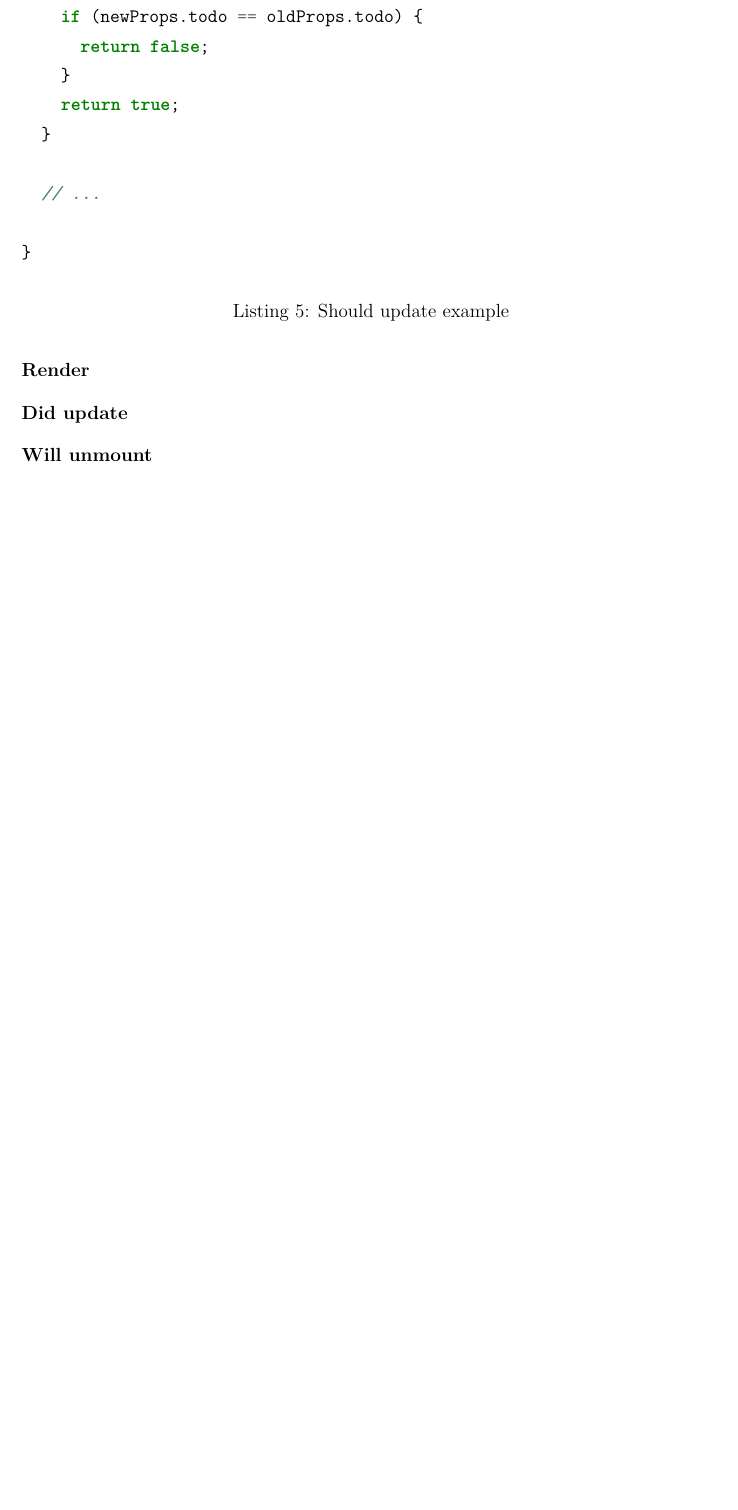
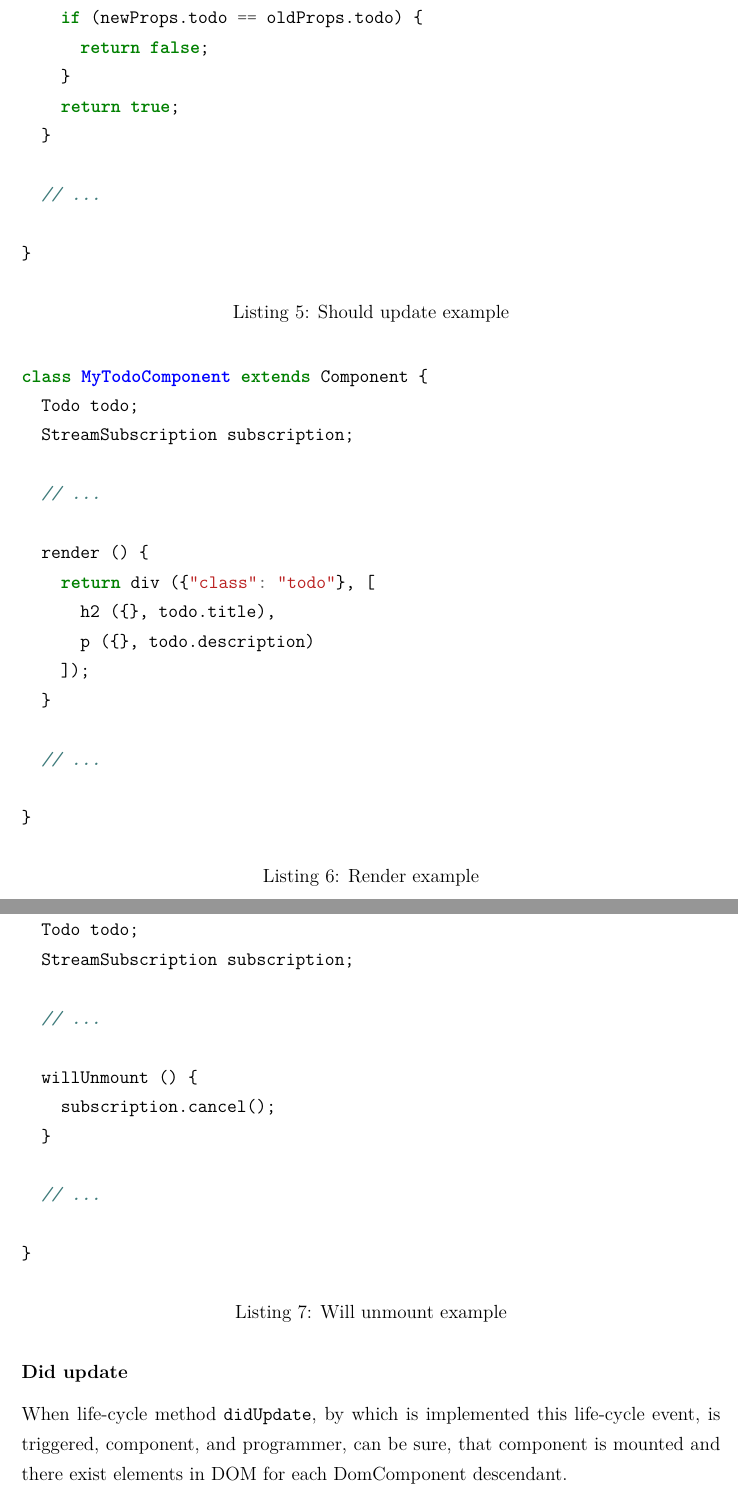
Before and after one commit to jakuub/Magister-Thesis-Tiles, a LaTeX thesis (main.tex, which reads content/chapters/our.tex): part of page 20 of 25 before the commit and two parts of pages 20 and 21 of 26 after it, the two joined at a grey line, cut so that both start at the same text, the shorter picture padded with empty space. Compiled offline with pdfLaTeX.

Commit message:
Lifecycle methods finished beta.

```diff
--- a/content/chapters/our.tex
+++ b/content/chapters/our.tex
@@ -178 +186,29 @@ class MyTodoComponent extends Component {
+      \begin{listing}
+        \begin{minted}{dart}
+class MyTodoComponent extends Component {
+  Todo todo;
+  StreamSubscription subscription;
+
+  // ...
+
+  render () {
+    return div ({"class": "todo"}, [
+      h2 ({}, todo.title),
+      p ({}, todo.description)
+    ]);
+  }
+
+  // ...
+
+}
+        \end{minted}
+        \caption{Render example}
+        \label{subsec:our-architecture-lifecycle-render-example}
+      \end{listing}
+
     \subsubsection{Did update}\label{subsec:our-architecture-lifecycle-didupdate}
+
+      When life-cycle method \texttt{didUpdate},
+      by which is implemented this life-cycle event,
+      is triggered, component, and programmer, can be sure,
+      that component is mounted and there exist elements in DOM for each DomComponent descendant.
@@ -180,3 +223,23 @@ class MyTodoComponent extends Component {
+      \begin{listing}
+        \begin{minted}{dart}
+class MyTodoComponent extends Component {
+  Todo todo;
+  StreamSubscription subscription;
+
+  // ...
+
+  willUnmount () {
+    subscription.cancel();
+  }
+
+  // ...
+
+}
+        \end{minted}
+        \caption{Will unmount example}
+        \label{subsec:our-architecture-lifecycle-willunmount-example}
+      \end{listing}
+
   \subsection{Events}\label{subsec:our-architecture-events}
   \subsection{Rendering}\label{subsec:our-architecture-rendering}
   \subsubsection{Server side}\label{subsec:our-architecture-rendering-server}
```
Also changed, not shown: main.pdf, content/chapters/our.tex (15 more changed lines).
